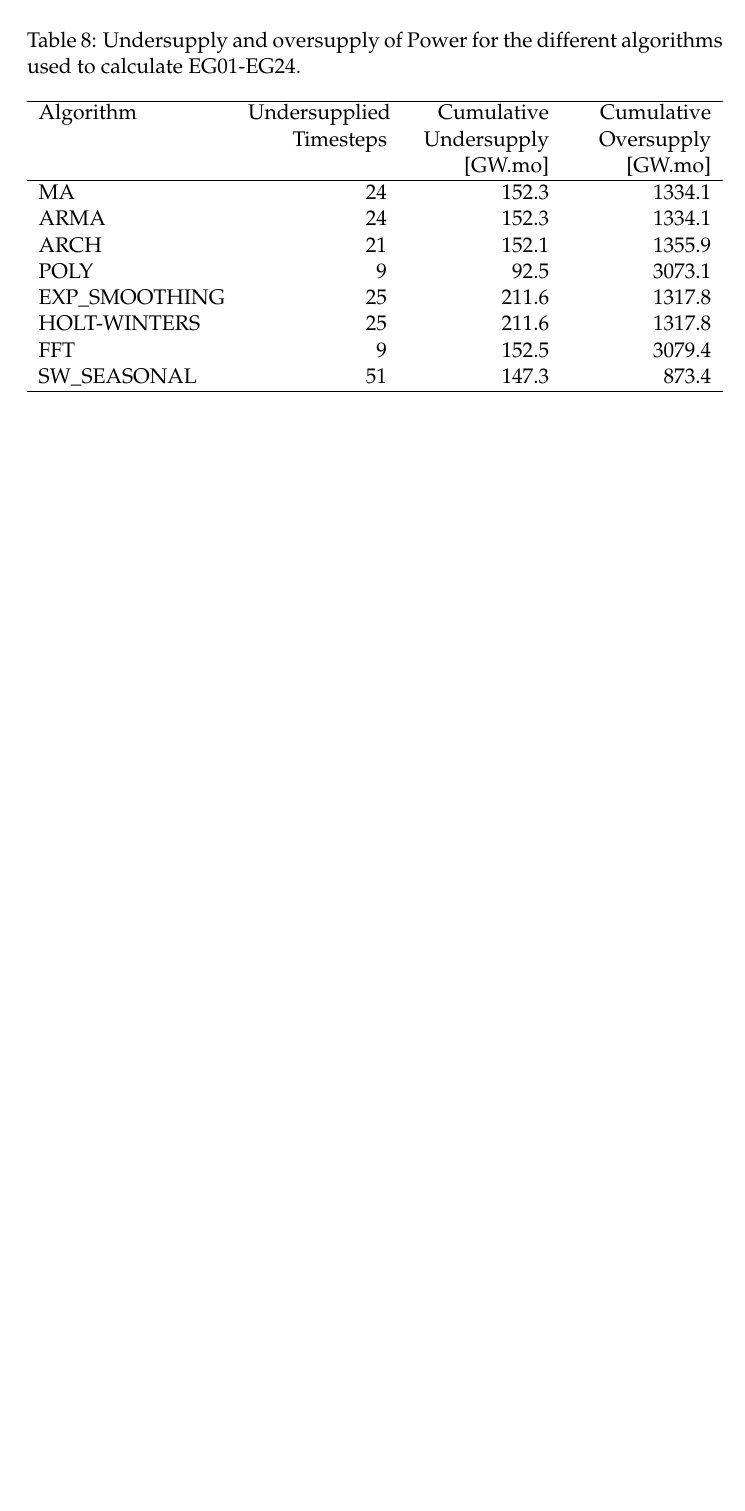
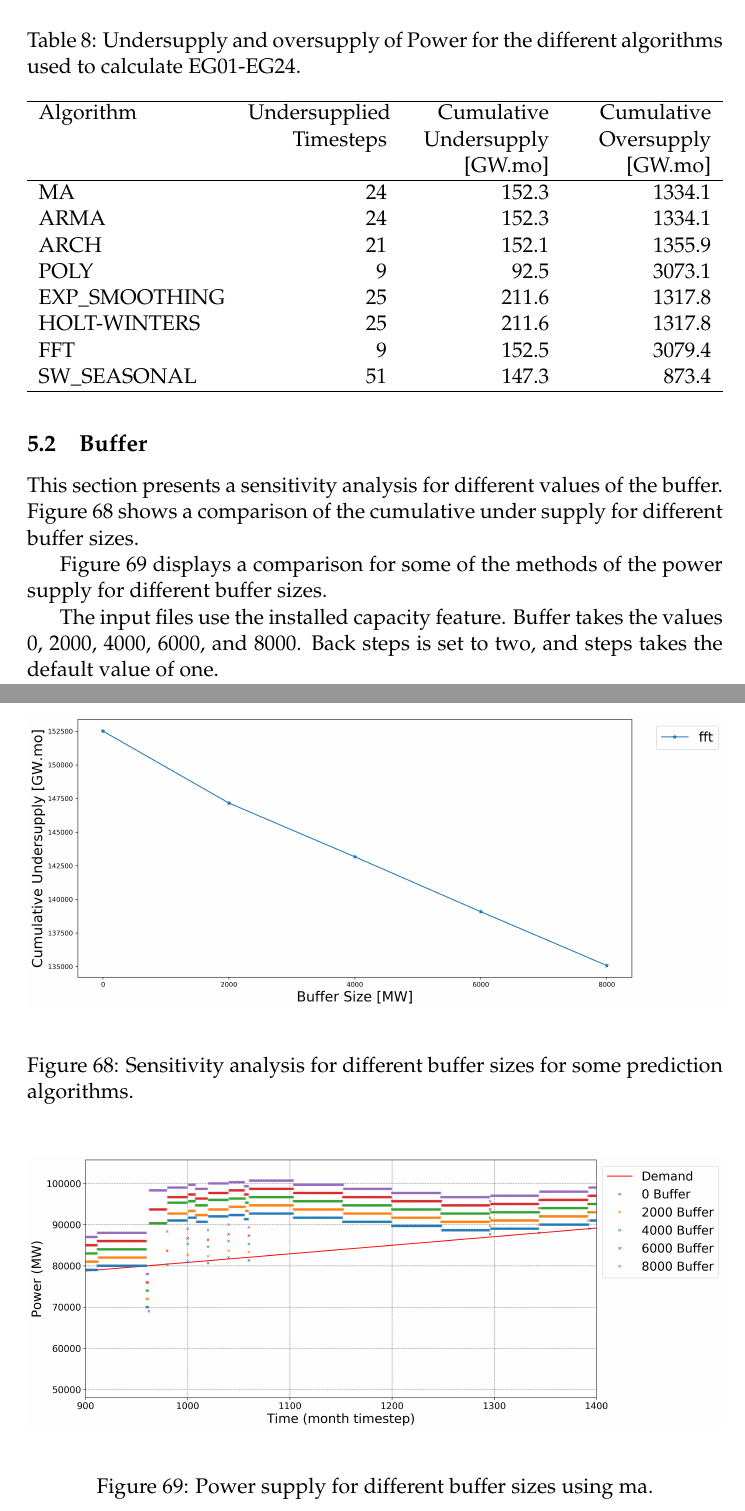
Before and after one commit to arfc/ddca_numerical_exp, a LaTeX document (docs/final-report/report.tex): part of page 43 of 43 before the commit and two parts of pages 43 and 44 of 44 after it, the two joined at a grey line, cut so that both start at the same text, the shorter picture padded with empty space. Compiled offline with pdfLaTeX.

Commit message:
update in report

```diff
--- a/docs/final-report/report.tex
+++ b/docs/final-report/report.tex
@@ -1012,4 +1012,28 @@ Table \ref{tab:30-lin-power} records the number of steps whit under supply, the
 	\end{tabularx}
 \end{table}
 
+\subsection{Buffer}
+
+This section presents a sensitivity analysis for different values of the buffer. Figure \ref{fig:30-buff} shows a comparison of the cumulative under supply for different buffer sizes.
+
+Figure \ref{fig:30-buf-fft} displays a comparison for some of the methods of the power supply for different buffer sizes.
+
+The input files use the installed capacity feature. Buffer takes the values 0, 2000, 4000, 6000, and 8000. Back steps is set to two, and steps takes the default value of one.
+
+\begin{figure}[H]
+	\centering
+	\includegraphics[width=\textwidth]{30-figures/30-sens-buffer.png}
+	\hfill
+	\caption{Sensitivity analysis for different buffer sizes for some prediction algorithms.}
+	\label{fig:30-buff}
+\end{figure}
+
+\begin{figure}[H]
+	\centering
+	\includegraphics[width=\textwidth]{30-figures/30-power-buffer-fft.png}
+	\hfill
+	\caption{Power supply for different buffer sizes using ma.}
+	\label{fig:30-buf-fft}
+\end{figure}
+
 \end{document}
```
